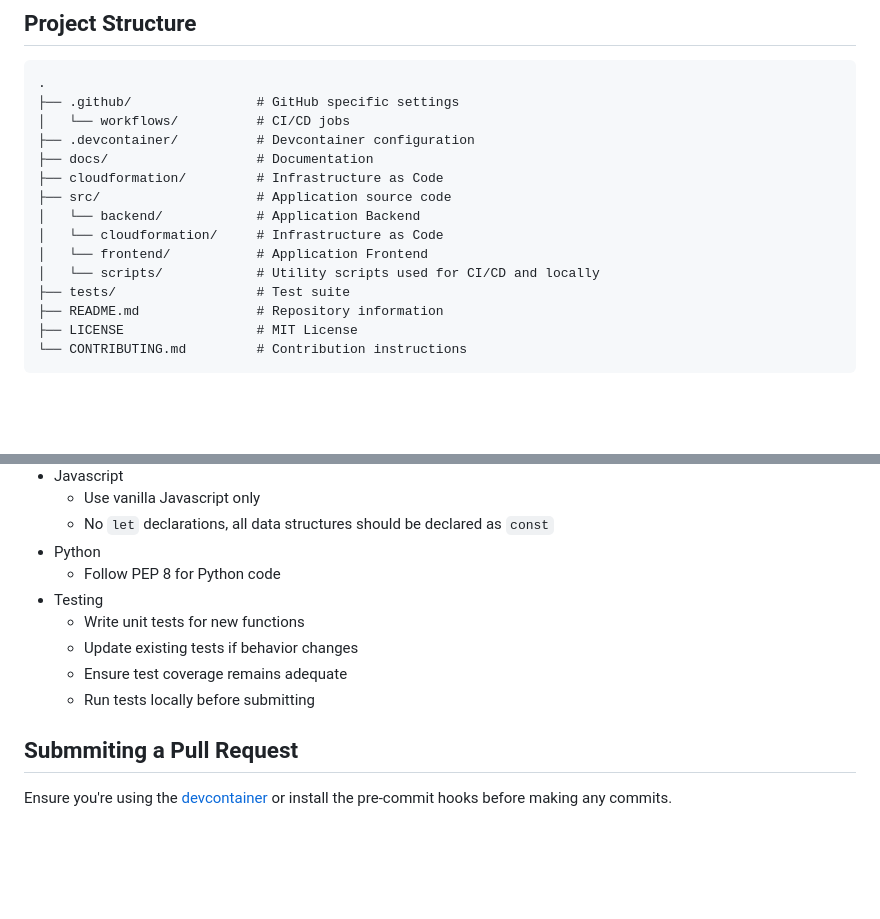
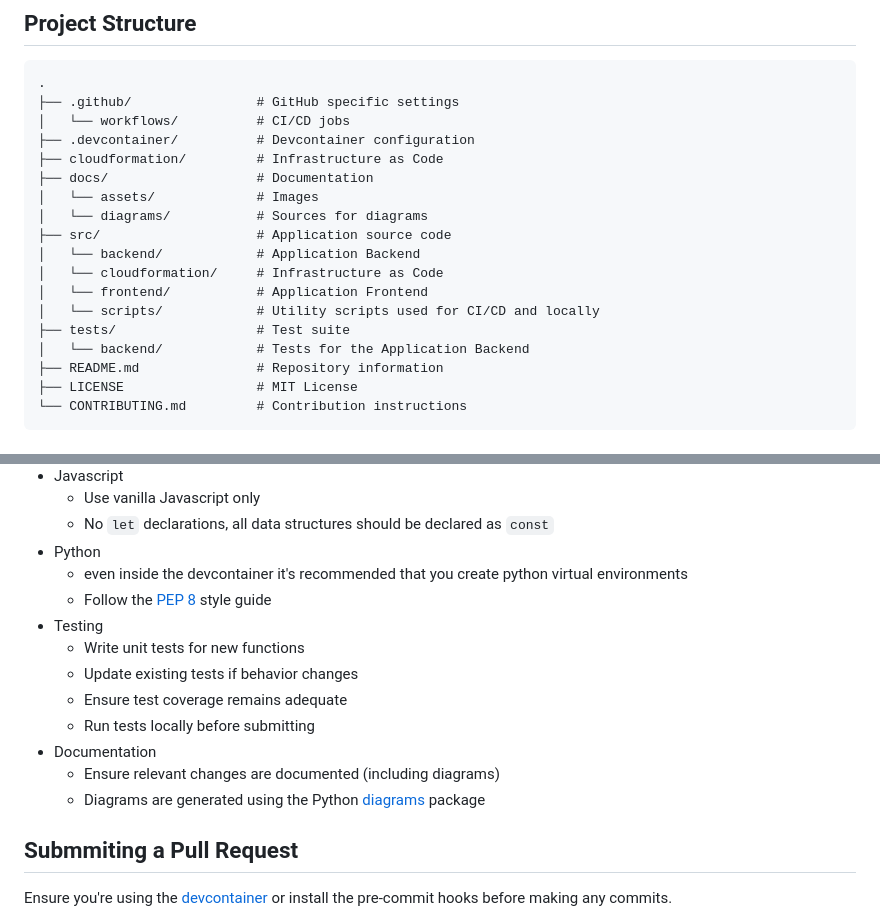
Before and after one commit to palomanel/pick-a-number, a Markdown page: CONTRIBUTING.md, 2 parts joined by grey strips. Rendered like a GitHub page; blank space fills up the shorter version.

Commit message:
docs: update CONTRIBUTING.md (#22)

```diff
--- a/CONTRIBUTING.md
+++ b/CONTRIBUTING.md
@@ -18,14 +18,17 @@ Follow these steps:
 ├── .github/                # GitHub specific settings
 │   └── workflows/          # CI/CD jobs
 ├── .devcontainer/          # Devcontainer configuration
+├── cloudformation/         # Infrastructure as Code
 ├── docs/                   # Documentation
-├── cloudformation/         # Infrastructure as Code
+│   └── assets/             # Images
+│   └── diagrams/           # Sources for diagrams
 ├── src/                    # Application source code
 │   └── backend/            # Application Backend
 │   └── cloudformation/     # Infrastructure as Code
 │   └── frontend/           # Application Frontend
 │   └── scripts/            # Utility scripts used for CI/CD and locally
 ├── tests/                  # Test suite
+│   └── backend/            # Tests for the Application Backend
 ├── README.md               # Repository information
 ├── LICENSE                 # MIT License
 └── CONTRIBUTING.md         # Contribution instructions
@@ -50,12 +53,18 @@ Follow these steps:
   - Use vanilla Javascript only
   - No `let` declarations, all data structures should be declared as `const`
 - Python
-  - Follow PEP 8 for Python code
+  - even inside the devcontainer it's recommended that you create
+    python virtual environments
+  - Follow the [PEP 8](https://peps.python.org/pep-0008/) style guide
 - Testing
   - Write unit tests for new functions
   - Update existing tests if behavior changes
   - Ensure test coverage remains adequate
   - Run tests locally before submitting
+- Documentation
+  - Ensure relevant changes are documented (including diagrams)
+  - Diagrams are generated using the Python
+    [diagrams](https://diagrams.mingrammer.com/) package
 
 ## Submmiting a Pull Request
 
```
